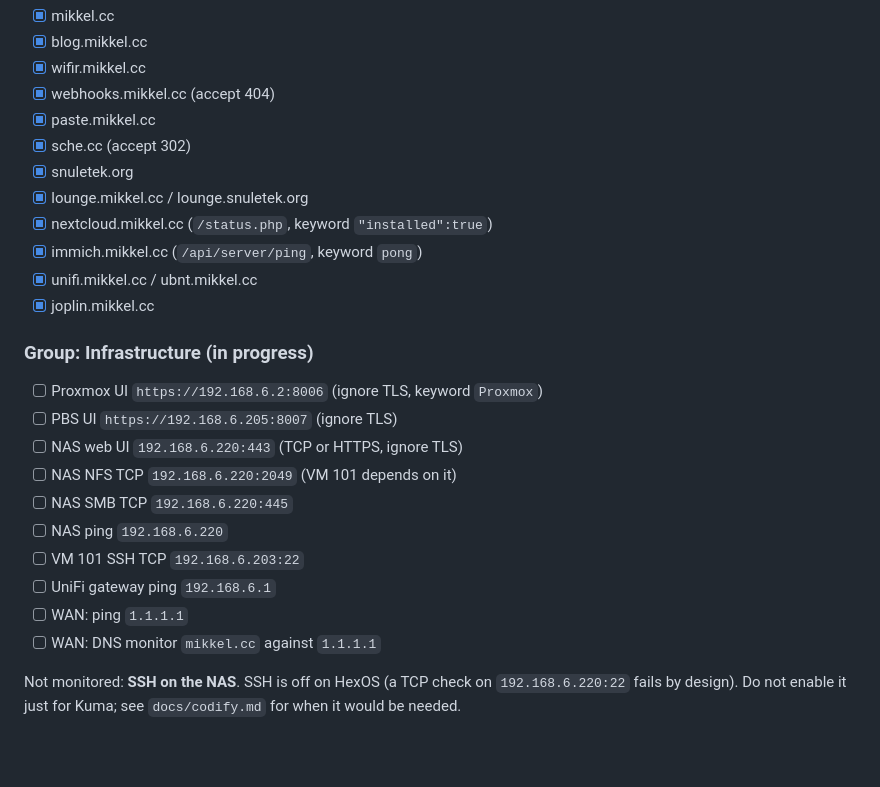
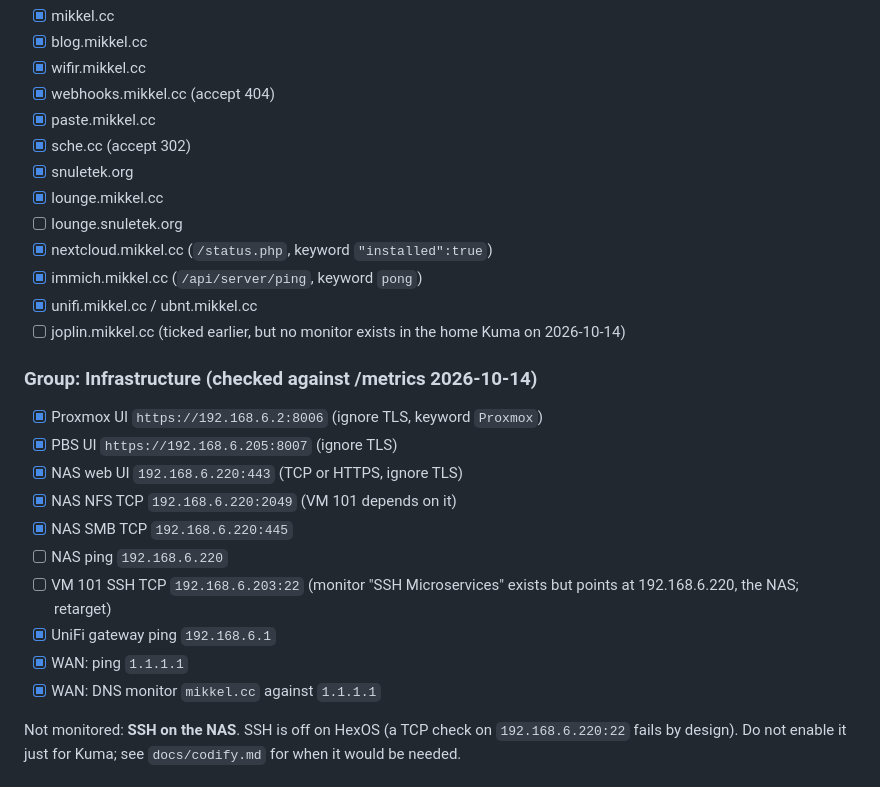
Before and after one commit to Duckle29/vps-deploy, a Markdown page: docs/monitors.md, the part around the change. Rendered like a GitHub page; blank space fills up the shorter version.

Commit message:
docs/monitors: checklist reconciled with both Kumas' /metrics
Co-Authored-By: Claude Sonnet 5.5 <noreply@anthropic.com>

```diff
--- a/docs/monitors.md
+++ b/docs/monitors.md
@@ -47,24 +47,25 @@ HTTPS, interval 60 s, timeout 20 s, retries 2, "ignore TLS errors" off.
 - [x] paste.mikkel.cc
 - [x] sche.cc (accept 302)
 - [x] snuletek.org
-- [x] lounge.mikkel.cc / lounge.snuletek.org
+- [x] lounge.mikkel.cc
+- [ ] lounge.snuletek.org
 - [x] nextcloud.mikkel.cc (`/status.php`, keyword `"installed":true`)
 - [x] immich.mikkel.cc (`/api/server/ping`, keyword `pong`)
 - [x] unifi.mikkel.cc / ubnt.mikkel.cc
-- [x] joplin.mikkel.cc
+- [ ] joplin.mikkel.cc (ticked earlier, but no monitor exists in the home Kuma on 2026-10-14)
 
-### Group: Infrastructure (in progress)
+### Group: Infrastructure (checked against /metrics 2026-10-14)
 
-- [ ] Proxmox UI `https://192.168.6.2:8006` (ignore TLS, keyword `Proxmox`)
-- [ ] PBS UI `https://192.168.6.205:8007` (ignore TLS)
-- [ ] NAS web UI `192.168.6.220:443` (TCP or HTTPS, ignore TLS)
-- [ ] NAS NFS TCP `192.168.6.220:2049` (VM 101 depends on it)
-- [ ] NAS SMB TCP `192.168.6.220:445`
+- [x] Proxmox UI `https://192.168.6.2:8006` (ignore TLS, keyword `Proxmox`)
+- [x] PBS UI `https://192.168.6.205:8007` (ignore TLS)
+- [x] NAS web UI `192.168.6.220:443` (TCP or HTTPS, ignore TLS)
+- [x] NAS NFS TCP `192.168.6.220:2049` (VM 101 depends on it)
+- [x] NAS SMB TCP `192.168.6.220:445`
 - [ ] NAS ping `192.168.6.220`
-- [ ] VM 101 SSH TCP `192.168.6.203:22`
-- [ ] UniFi gateway ping `192.168.6.1`
-- [ ] WAN: ping `1.1.1.1`
-- [ ] WAN: DNS monitor `mikkel.cc` against `1.1.1.1`
+- [ ] VM 101 SSH TCP `192.168.6.203:22` (monitor "SSH Microservices" exists but points at 192.168.6.220, the NAS; retarget)
+- [x] UniFi gateway ping `192.168.6.1`
+- [x] WAN: ping `1.1.1.1`
+- [x] WAN: DNS monitor `mikkel.cc` against `1.1.1.1`
 
 Not monitored: **SSH on the NAS**. SSH is off on HexOS (a TCP check on
 `192.168.6.220:22` fails by design). Do not enable it just for Kuma; see
```
